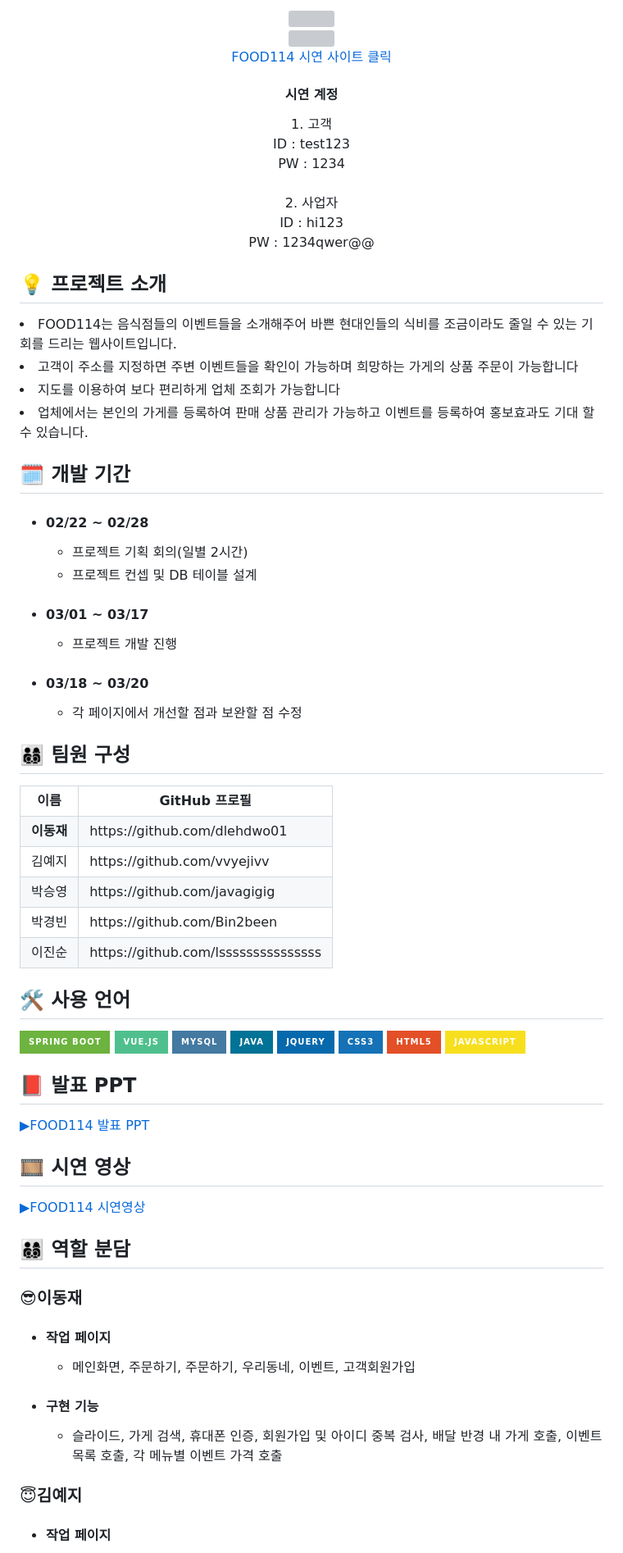
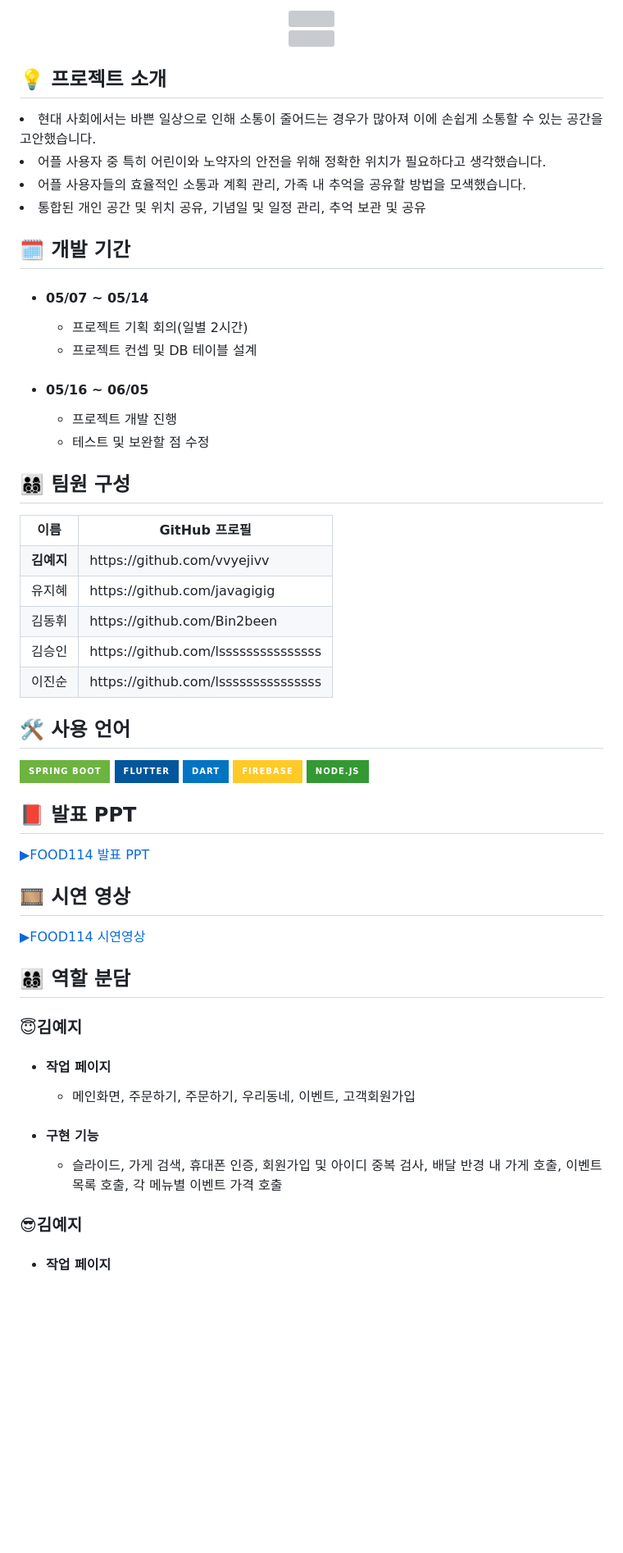
Before and after one commit to vvyejivv/wooki, a Markdown page: README.md, the part around one of its changes. Shown at 82% size. Rendered like a GitHub page; badges without logos; blank space fills up the shorter version; grey boxes are pictures that could not be loaded.

```diff
--- a/README.md
+++ b/README.md
@@ -5,40 +5,26 @@
 <div align="center">
     <img src="https://github.com/dlehdwo01/TeamProject1-FOOD114/assets/153072974/b841dedd-0e14-4cf8-9cd1-1459a6ebdb2e" style="width:600px;">
     </div>
-<div style="font-weight: 700; font-size: 15px; text-align: center; color: #282d33;" align="center">
-    <a href='http://3.38.73.131:8080/food114.do'> FOOD114 시연 사이트 클릭</a>
-    <div><h4>시연 계정 </h4></div>
-    <div>1. 고객</div>
-    <div>ID : test123</div>
-    <div>PW : 1234</div><br>
-    <div>2. 사업자</div>
-    <div>ID : hi123</div>
-    <div>PW : 1234qwer@@</div>
-    </div>
 <div style= "text-align:left;">
     <h2 style="border-bottom: 1px solid #d8dee4; color: #282d33;">💡 프로젝트 소개 </h2>
-    <li>FOOD114는 음식점들의 이벤트들을 소개해주어 바쁜 현대인들의 식비를 조금이라도 줄일 수 있는 기회를 드리는 웹사이트입니다.</li>
-    <li>고객이 주소를 지정하면 주변 이벤트들을 확인이 가능하며 희망하는 가게의 상품 주문이 가능합니다</li>
-    <li>지도를 이용하여 보다 편리하게 업체 조회가 가능합니다</li>
-    <li>업체에서는 본인의 가게를 등록하여 판매 상품 관리가 가능하고 이벤트를 등록하여 홍보효과도 기대 할 수 있습니다.</li>
+    <li>현대 사회에서는 바쁜 일상으로 인해 소통이 줄어드는 경우가 많아져 이에 손쉽게 소통할 수 있는 공간을 고안했습니다.</li>
+    <li>어플 사용자 중 특히 어린이와 노약자의 안전을 위해 정확한 위치가 필요하다고 생각했습니다.</li>
+    <li>어플 사용자들의 효율적인 소통과 계획 관리, 가족 내 추억을 공유할 방법을 모색했습니다.</li>
+    <li>통합된 개인 공간 및 위치 공유, 기념일 및 일정 관리, 추억 보관 및 공유</li>
     </div>
     <div style= "text-align:left;">
     <h2 style="border-bottom: 1px solid #d8dee4; color: #282d33;"> 🗓 개발 기간 </h2>
         <ul>
-            <li> <h4>02/22 ~ 02/28</h4>
+            <li> <h4>05/07 ~ 05/14</h4>
                 <ul>
                     <li>프로젝트 기획 회의(일별 2시간)</li>
                     <li>프로젝트 컨셉 및 DB 테이블 설계</li>
                 </ul>
             </li>
-            <li> <h4>03/01 ~ 03/17</h4>
+            <li> <h4>05/16 ~ 06/05</h4>
                 <ul>
                     <li>프로젝트 개발 진행</li>
-                </ul>
-            </li>
-            <li> <h4>03/18 ~ 03/20</h4>
-                <ul>
-                    <li>각 페이지에서 개선할 점과 보완할 점 수정</li>
+                    <li>테스트 및 보완할 점 수정</li>
                 </ul>
             </li>
         </ul>
@@ -54,20 +40,20 @@
                 <th>GitHub 프로필</th>
             </tr>
             <tr>
-                <th>이동재</th>
-                <td>https://github.com/dlehdwo01</td>
-            </tr>
-            <tr>
-                <td>김예지</td>
+                <th>김예지</th>
                 <td>https://github.com/vvyejivv</td>
             </tr>
             <tr>
-                <td>박승영</td>
+                <td>유지혜</td>
                 <td>https://github.com/javagigig</td>
             </tr>
             <tr>
-                <td>박경빈</td>
+                <td>김동휘</td>
                 <td>https://github.com/Bin2been</td>
+            </tr>
+            <tr>
+                <td>김승인</td>
+                <td>https://github.com/lsssssssssssssss</td>
             </tr>
             <tr>
                 <td>이진순</td>
@@ -80,13 +66,10 @@
 <div style= "text-align:left;">
     <h2 style="color: #282d33;"> 🛠️ 사용 언어 </h2>
     <div style="margin: 0 auto; text-align: left;" align= "left"> <img src="https://img.shields.io/badge/Spring Boot-6DB33F?style=for-the-badge&logo=Spring Boot&logoColor=white">
-          <img src="https://img.shields.io/badge/Vue.js-4FC08D?style=for-the-badge&logo=Vue.js&logoColor=white">
-          <img src="https://img.shields.io/badge/MySQL-4479A1?style=for-the-badge&logo=MySQL&logoColor=white">
-          <img src="https://img.shields.io/badge/Java-007396?style=for-the-badge&logo=Java&logoColor=white">
-          <img src="https://img.shields.io/badge/jQuery-0769AD?style=for-the-badge&logo=jQuery&logoColor=white">
-          <img src="https://img.shields.io/badge/CSS3-1572B6?style=for-the-badge&logo=CSS3&logoColor=white">
-          <img src="https://img.shields.io/badge/HTML5-E34F26?style=for-the-badge&logo=HTML5&logoColor=white">
-          <img src="https://img.shields.io/badge/Javascript-F7DF1E?style=for-the-badge&logo=Javascript&logoColor=white">
+          <img src="https://img.shields.io/badge/Flutter-02569B?style=for-the-badge&logo=flutter&logoColor=white">
+          <img src="https://img.shields.io/badge/Dart-0175C2?style=for-the-badge&logo=dart&logoColor=white">
+          <img src="https://img.shields.io/badge/Firebase-FFCA28?style=for-the-badge&logo=firebase&logoColor=white">
+          <img src="https://img.shields.io/badge/Node.js-339933?style=for-the-badge&logo=nodedotjs&logoColor=white">
           </div>
     </div>
     <div style= "text-align:left;">
@@ -99,7 +82,7 @@
     </div>
     <div style= "text-align:left;">
     <h2 style="border-bottom: 1px solid #d8dee4; color: #282d33; ">  👨‍👩‍👦‍👦 역할 분담 </h2>
-        <h3>😎이동재</h3>
+        <h3>😇김예지</h3>
         <ul>
 <!--             <li> <h4>역할</h4>
                 <ul>
@@ -117,7 +100,7 @@
                 </ul>
             </li>
         </ul>
-        <h3>😇김예지</h3>
+        <h3>😎김예지</h3>
         <ul>
 <!--             <li><h4>역할</h4>
                 <ul>
```
Also changed, not shown: other parts of README.md (+1 -1 lines).
